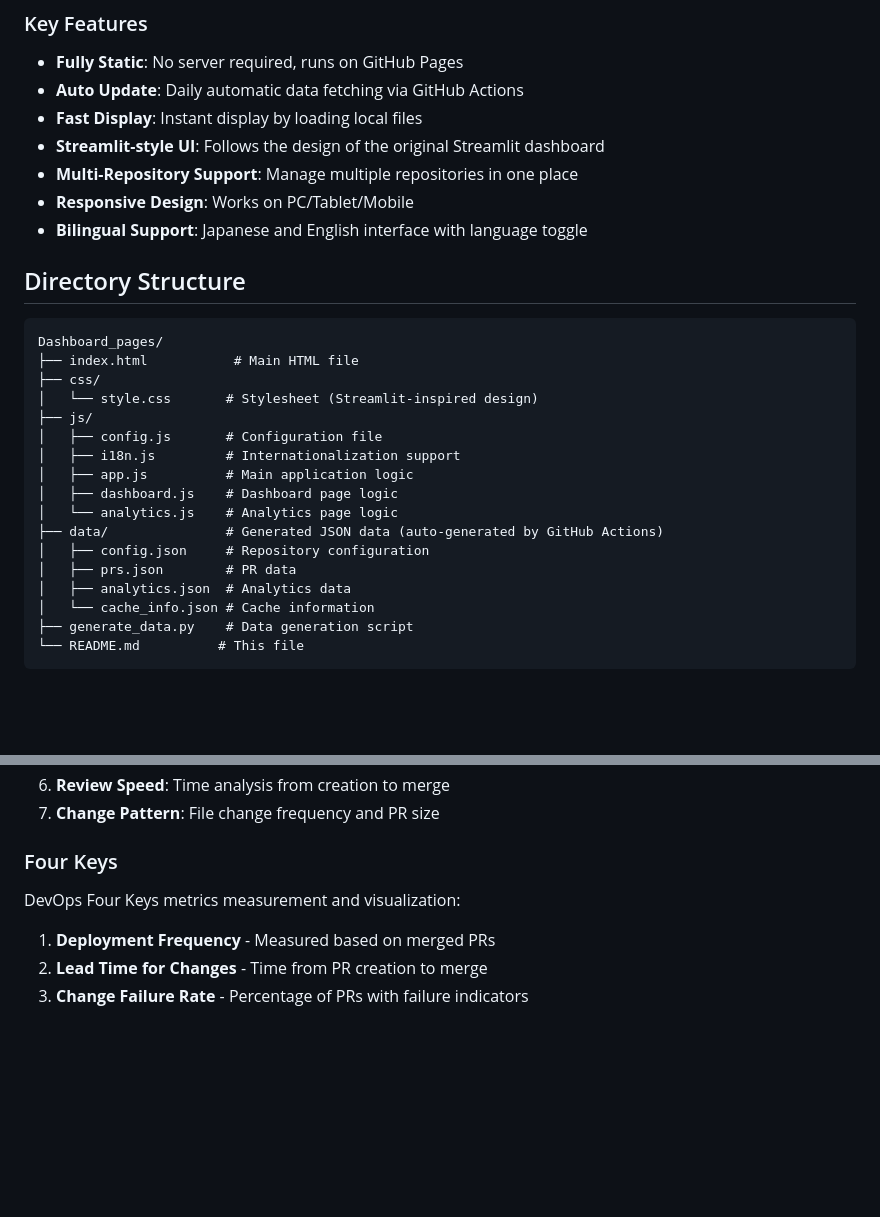
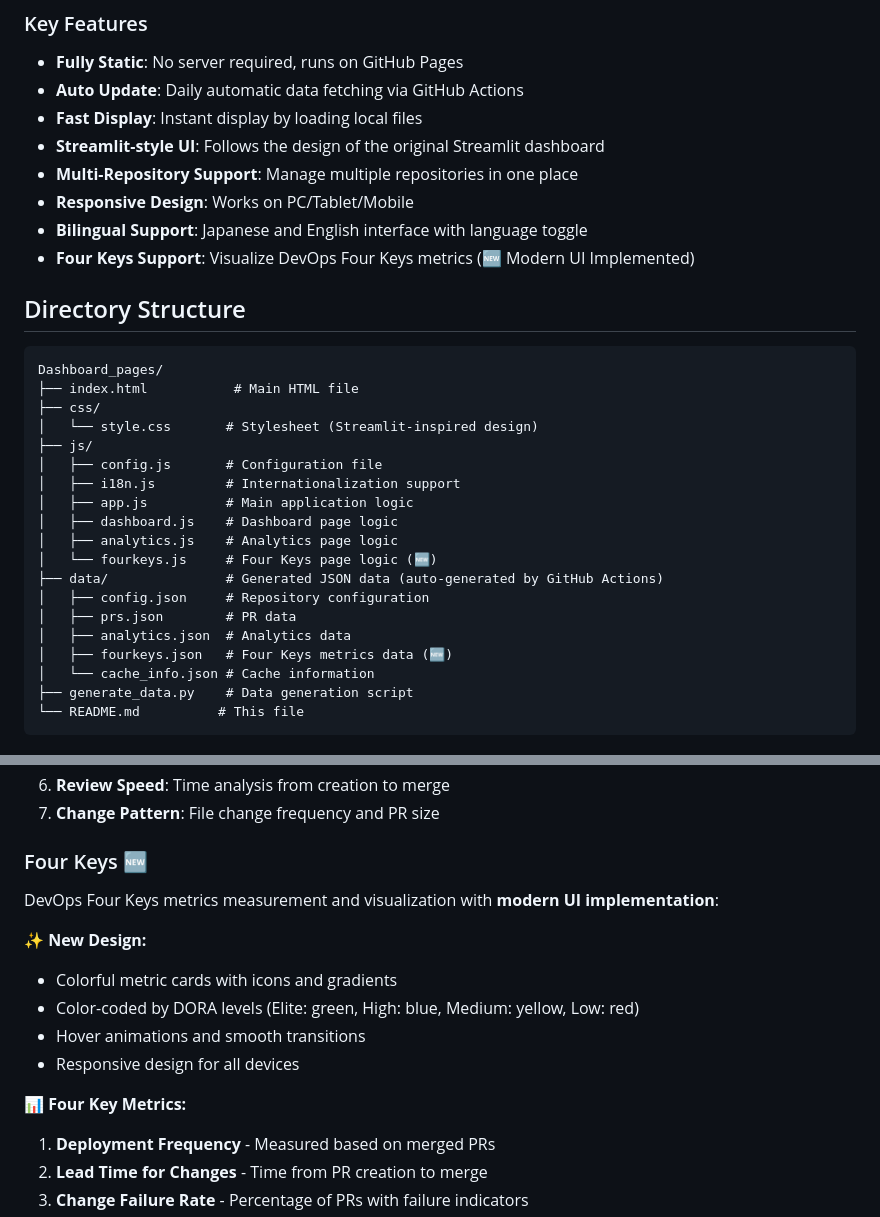
Before and after one commit to Hidenori24/github-pr-dashboard, a Markdown page: Dashboard_pages/README_EN.md, 2 parts joined by grey strips. Rendered like a GitHub page; blank space fills up the shorter version.

```diff
--- a/Dashboard_pages/README_EN.md
+++ b/Dashboard_pages/README_EN.md
@@ -18,6 +18,7 @@ GitHub Actions periodically fetches PR data and saves it as JSON files, which ar
 - **Multi-Repository Support**: Manage multiple repositories in one place
 - **Responsive Design**: Works on PC/Tablet/Mobile
 - **Bilingual Support**: Japanese and English interface with language toggle
+- **Four Keys Support**: Visualize DevOps Four Keys metrics (🆕 Modern UI Implemented)
 
 ## Directory Structure
 
@@ -31,11 +32,13 @@ Dashboard_pages/
 │   ├── i18n.js         # Internationalization support
 │   ├── app.js          # Main application logic
 │   ├── dashboard.js    # Dashboard page logic
-│   └── analytics.js    # Analytics page logic
+│   ├── analytics.js    # Analytics page logic
+│   └── fourkeys.js     # Four Keys page logic (🆕)
 ├── data/               # Generated JSON data (auto-generated by GitHub Actions)
 │   ├── config.json     # Repository configuration
 │   ├── prs.json        # PR data
 │   ├── analytics.json  # Analytics data
+│   ├── fourkeys.json   # Four Keys metrics data (🆕)
 │   └── cache_info.json # Cache information
 ├── generate_data.py    # Data generation script
 └── README.md          # This file
@@ -233,9 +236,17 @@ schedule:
 6. **Review Speed**: Time analysis from creation to merge
 7. **Change Pattern**: File change frequency and PR size
 
-### Four Keys
+### Four Keys 🆕
 
-DevOps Four Keys metrics measurement and visualization:
+DevOps Four Keys metrics measurement and visualization with **modern UI implementation**:
+
+**✨ New Design:**
+- Colorful metric cards with icons and gradients
+- Color-coded by DORA levels (Elite: green, High: blue, Medium: yellow, Low: red)
+- Hover animations and smooth transitions
+- Responsive design for all devices
+
+**📊 Four Key Metrics:**
 
 1. **Deployment Frequency** - Measured based on merged PRs
 2. **Lead Time for Changes** - Time from PR creation to merge
```
Also changed, not shown: Dashboard_pages/README.md (+14 -3 lines).
